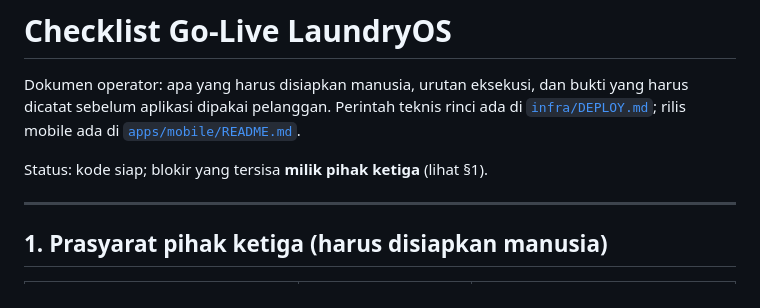
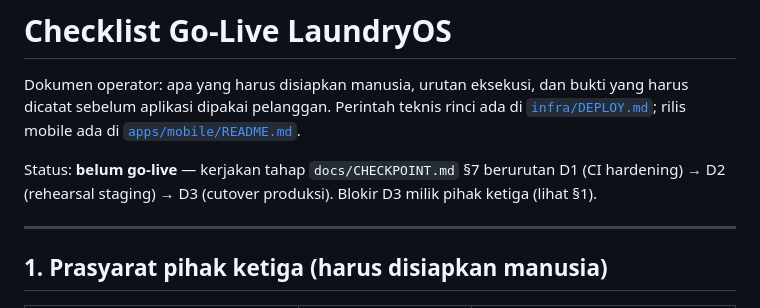
Before and after one commit to rahardyan95/laundryOS, a Markdown page: docs/GO-LIVE-CHECKLIST.md, the part around the change. Rendered like a GitHub page.

```diff
--- a/docs/GO-LIVE-CHECKLIST.md
+++ b/docs/GO-LIVE-CHECKLIST.md
@@ -4,7 +4,8 @@ Dokumen operator: apa yang harus disiapkan manusia, urutan eksekusi, dan bukti y
 sebelum aplikasi dipakai pelanggan. Perintah teknis rinci ada di [`infra/DEPLOY.md`](../infra/DEPLOY.md);
 rilis mobile ada di [`apps/mobile/README.md`](../apps/mobile/README.md).
 
-Status: kode siap; blokir yang tersisa **milik pihak ketiga** (lihat §1).
+Status: **belum go-live** — kerjakan tahap `docs/CHECKPOINT.md` §7 berurutan D1 (CI hardening) →
+D2 (rehearsal staging) → D3 (cutover produksi). Blokir D3 milik pihak ketiga (lihat §1).
 
 ---
 
```
Also changed, not shown: docs/CHECKPOINT.md (+27 -6 lines).
